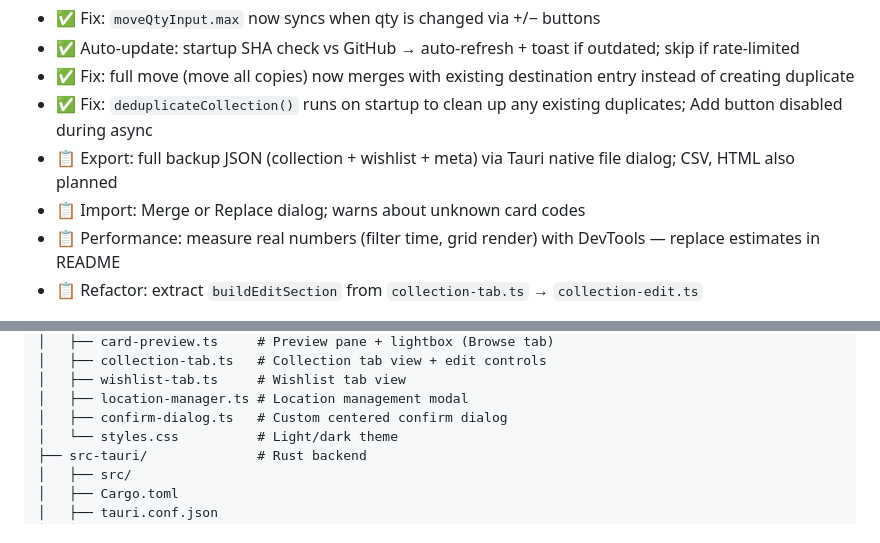
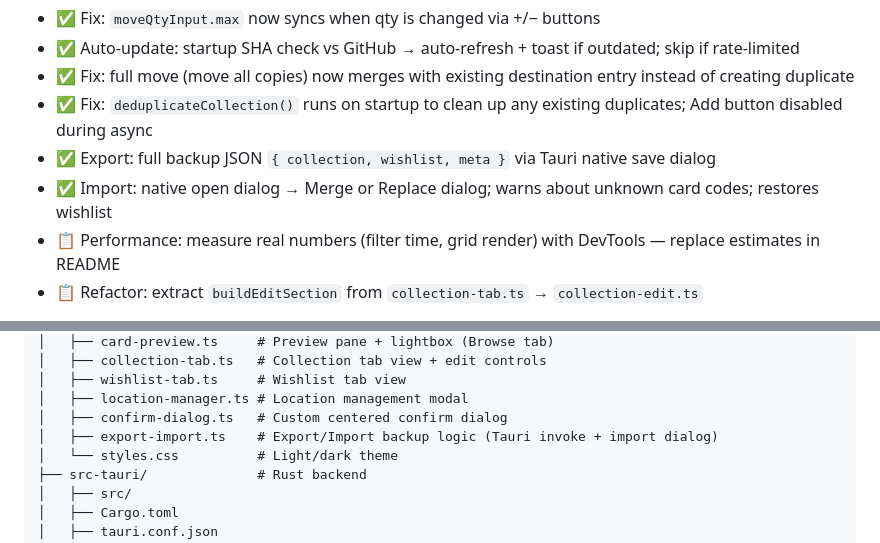
Before and after one commit to nerif7/vg_collection_tauri, a Markdown page: README.md, 2 parts joined by grey strips. Drawn GitHub-style.

```diff
--- a/README.md
+++ b/README.md
@@ -50,8 +50,8 @@ Eksperimental rewrite dari [tcg_library (Electron)](https://github.com/nerif7/tc
 - ✅ Auto-update: startup SHA check vs GitHub → auto-refresh + toast if outdated; skip if rate-limited
 - ✅ Fix: full move (move all copies) now merges with existing destination entry instead of creating duplicate
 - ✅ Fix: `deduplicateCollection()` runs on startup to clean up any existing duplicates; Add button disabled during async
-- 📋 Export: full backup JSON (collection + wishlist + meta) via Tauri native file dialog; CSV, HTML also planned
-- 📋 Import: Merge or Replace dialog; warns about unknown card codes
+- ✅ Export: full backup JSON `{ collection, wishlist, meta }` via Tauri native save dialog
+- ✅ Import: native open dialog → Merge or Replace dialog; warns about unknown card codes; restores wishlist
 - 📋 Performance: measure real numbers (filter time, grid render) with DevTools — replace estimates in README
 - 📋 Refactor: extract `buildEditSection` from `collection-tab.ts` → `collection-edit.ts`
 
@@ -136,6 +136,7 @@ vg_collection_tauri/
 │   ├── wishlist-tab.ts     # Wishlist tab view
 │   ├── location-manager.ts # Location management modal
 │   ├── confirm-dialog.ts   # Custom centered confirm dialog
+│   ├── export-import.ts    # Export/Import backup logic (Tauri invoke + import dialog)
 │   └── styles.css          # Light/dark theme
 ├── src-tauri/              # Rust backend
 │   ├── src/
```
Also changed, not shown: LEARN.md (+43 -0 lines).
